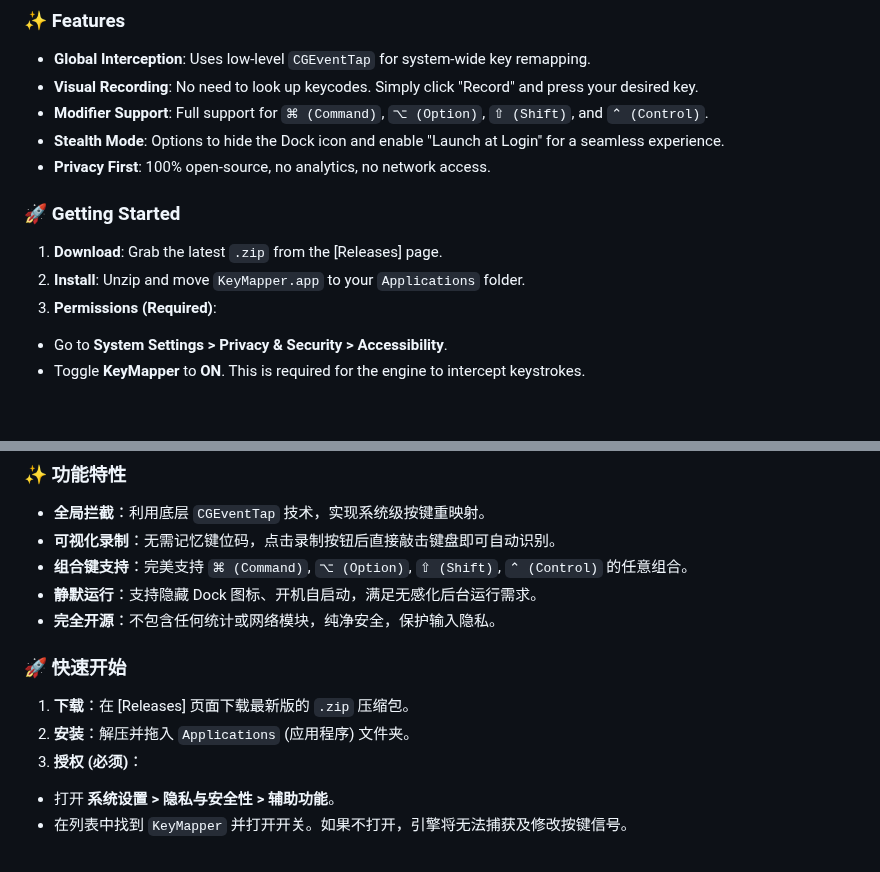
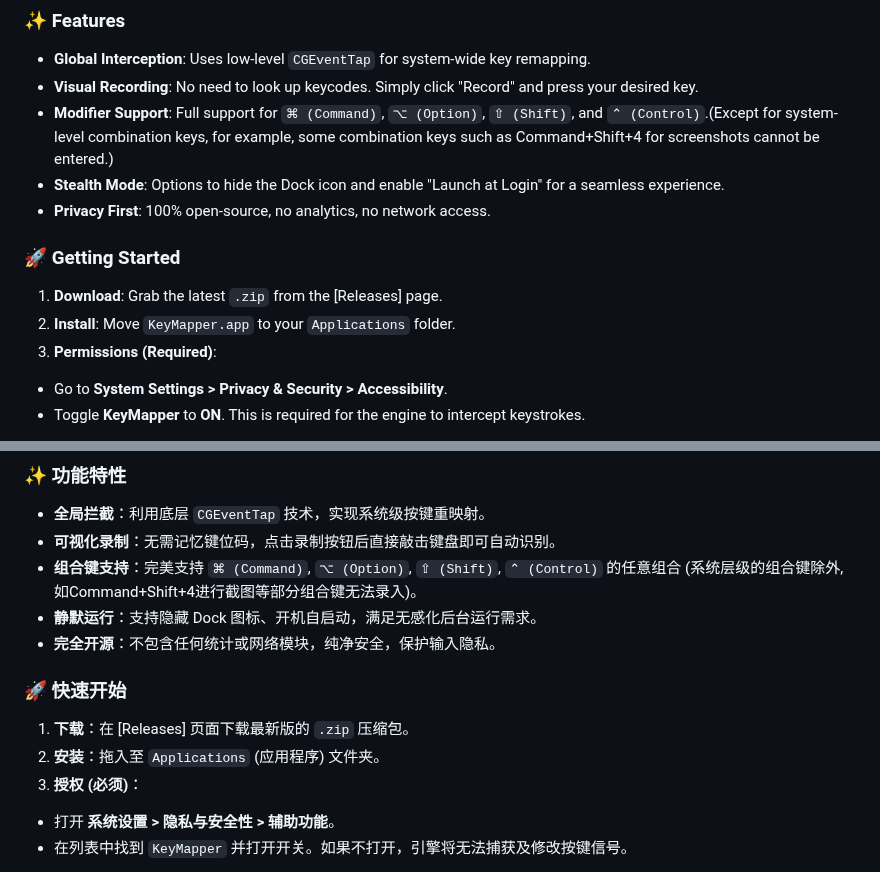
Before and after one commit to baikaihao/KeyMapper, a Markdown page: README.md, 2 parts joined by grey strips. Rendered like a GitHub page; blank space fills up the shorter version.

```diff
--- a/README.md
+++ b/README.md
@@ -20,14 +20,14 @@ Sure it does. But if you swap them globally, every other shortcut gets messed up
 
 * **Global Interception**: Uses low-level `CGEventTap` for system-wide key remapping.
 * **Visual Recording**: No need to look up keycodes. Simply click "Record" and press your desired key.
-* **Modifier Support**: Full support for `⌘ (Command)`, `⌥ (Option)`, `⇧ (Shift)`, and `⌃ (Control)`.
+* **Modifier Support**: Full support for `⌘ (Command)`, `⌥ (Option)`, `⇧ (Shift)`, and `⌃ (Control)`.(Except for system-level combination keys, for example, some combination keys such as Command+Shift+4 for screenshots cannot be entered.)
 * **Stealth Mode**: Options to hide the Dock icon and enable "Launch at Login" for a seamless experience.
 * **Privacy First**: 100% open-source, no analytics, no network access.
 
 ### 🚀 Getting Started
 
 1. **Download**: Grab the latest `.zip` from the [Releases] page.
-2. **Install**: Unzip and move `KeyMapper.app` to your `Applications` folder.
+2. **Install**: Move `KeyMapper.app` to your `Applications` folder.
 3. **Permissions (Required)**:
 * Go to **System Settings > Privacy & Security > Accessibility**.
 * Toggle **KeyMapper** to **ON**. This is required for the engine to intercept keystrokes.
@@ -64,14 +64,14 @@ Sure it does. But if you swap them globally, every other shortcut gets messed up
 
 * **全局拦截**：利用底层 `CGEventTap` 技术，实现系统级按键重映射。
 * **可视化录制**：无需记忆键位码，点击录制按钮后直接敲击键盘即可自动识别。
-* **组合键支持**：完美支持 `⌘ (Command)`, `⌥ (Option)`, `⇧ (Shift)`, `⌃ (Control)` 的任意组合。
+* **组合键支持**：完美支持 `⌘ (Command)`, `⌥ (Option)`, `⇧ (Shift)`, `⌃ (Control)` 的任意组合 (系统层级的组合键除外, 如Command+Shift+4进行截图等部分组合键无法录入)。
 * **静默运行**：支持隐藏 Dock 图标、开机自启动，满足无感化后台运行需求。
 * **完全开源**：不包含任何统计或网络模块，纯净安全，保护输入隐私。
 
 ### 🚀 快速开始
 
 1. **下载**：在 [Releases] 页面下载最新版的 `.zip` 压缩包。
-2. **安装**：解压并拖入 `Applications` (应用程序) 文件夹。
+2. **安装**：拖入至 `Applications` (应用程序) 文件夹。
 3. **授权 (必须)**：
 * 打开 **系统设置 > 隐私与安全性 > 辅助功能**。
 * 在列表中找到 `KeyMapper` 并打开开关。如果不打开，引擎将无法捕获及修改按键信号。
```
Also changed, not shown: other/app图标.png (renamed from app图标.png), 8 other files.
